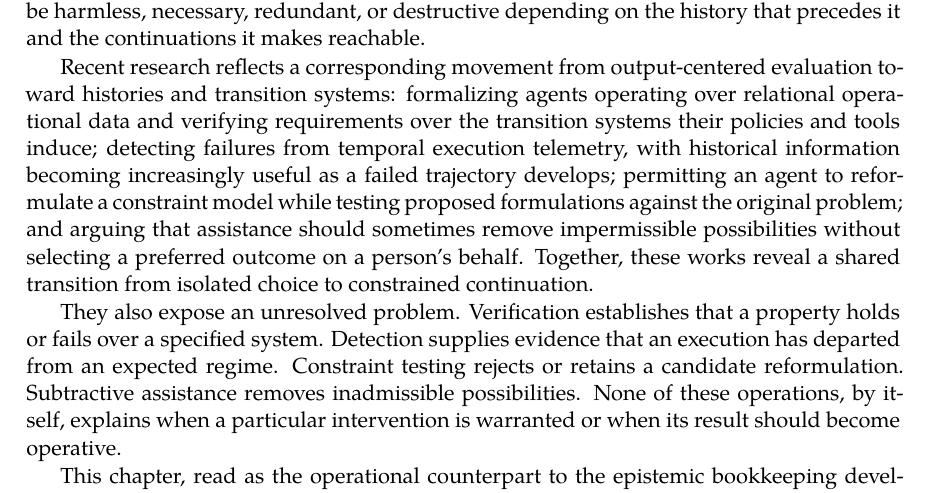
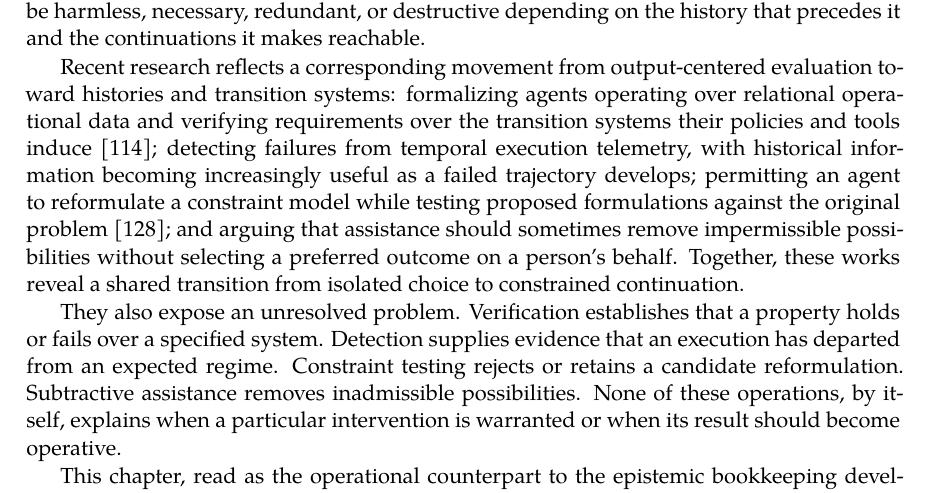
Before and after one commit to standardgalactic/laboratory, a LaTeX thesis (processing/distinction-and-continuation/parts/part3.tex, which reads processing/distinction-and-continuation/chapters/ch10-clio-architecture.tex): part of page 5 of 45, cut so that both start at the same text. Compiled offline with XeLaTeX.

Commit message:
Place citations in CLIO Architecture

```diff
--- a/processing/distinction-and-continuation/chapters/ch10-clio-architecture.tex
+++ b/processing/distinction-and-continuation/chapters/ch10-clio-architecture.tex
@@ -8,7 +8,7 @@
 
 The usual semantic unit of language-model evaluation is an output. A response is judged correct or incorrect, a tool call permitted or forbidden, or a final answer compared with a reference. This unit becomes inadequate once an agent acts through tools on persistent data. A tool call changes the state in which later calls are interpreted. Its significance is therefore neither exhausted by its textual form nor fixed at the moment of issue. The same call may be harmless, necessary, redundant, or destructive depending on the history that precedes it and the continuations it makes reachable.
 
-Recent research reflects a corresponding movement from output-centered evaluation toward histories and transition systems: formalizing agents operating over relational operational data and verifying requirements over the transition systems their policies and tools induce; detecting failures from temporal execution telemetry, with historical information becoming increasingly useful as a failed trajectory develops; permitting an agent to reformulate a constraint model while testing proposed formulations against the original problem; and arguing that assistance should sometimes remove impermissible possibilities without selecting a preferred outcome on a person's behalf. Together, these works reveal a shared transition from isolated choice to constrained continuation.
+Recent research reflects a corresponding movement from output-centered evaluation toward histories and transition systems: formalizing agents operating over relational operational data and verifying requirements over the transition systems their policies and tools induce \cite{mercado2026}; detecting failures from temporal execution telemetry, with historical information becoming increasingly useful as a failed trajectory develops; permitting an agent to reformulate a constraint model while testing proposed formulations against the original problem \cite{voboril2026}; and arguing that assistance should sometimes remove impermissible possibilities without selecting a preferred outcome on a person's behalf. Together, these works reveal a shared transition from isolated choice to constrained continuation.
 
 They also expose an unresolved problem. Verification establishes that a property holds or fails over a specified system. Detection supplies evidence that an execution has departed from an expected regime. Constraint testing rejects or retains a candidate reformulation. Subtractive assistance removes inadmissible possibilities. None of these operations, by itself, explains when a particular intervention is warranted or when its result should become operative.
 
```
